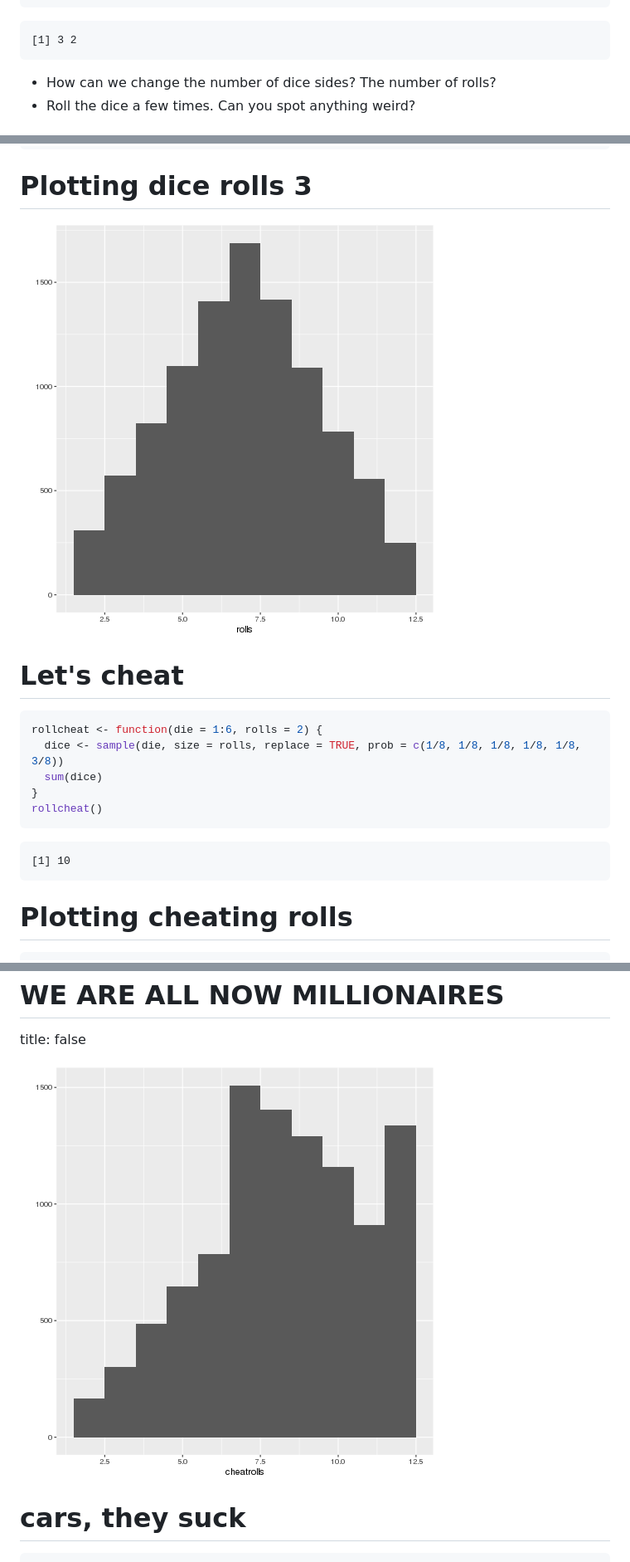
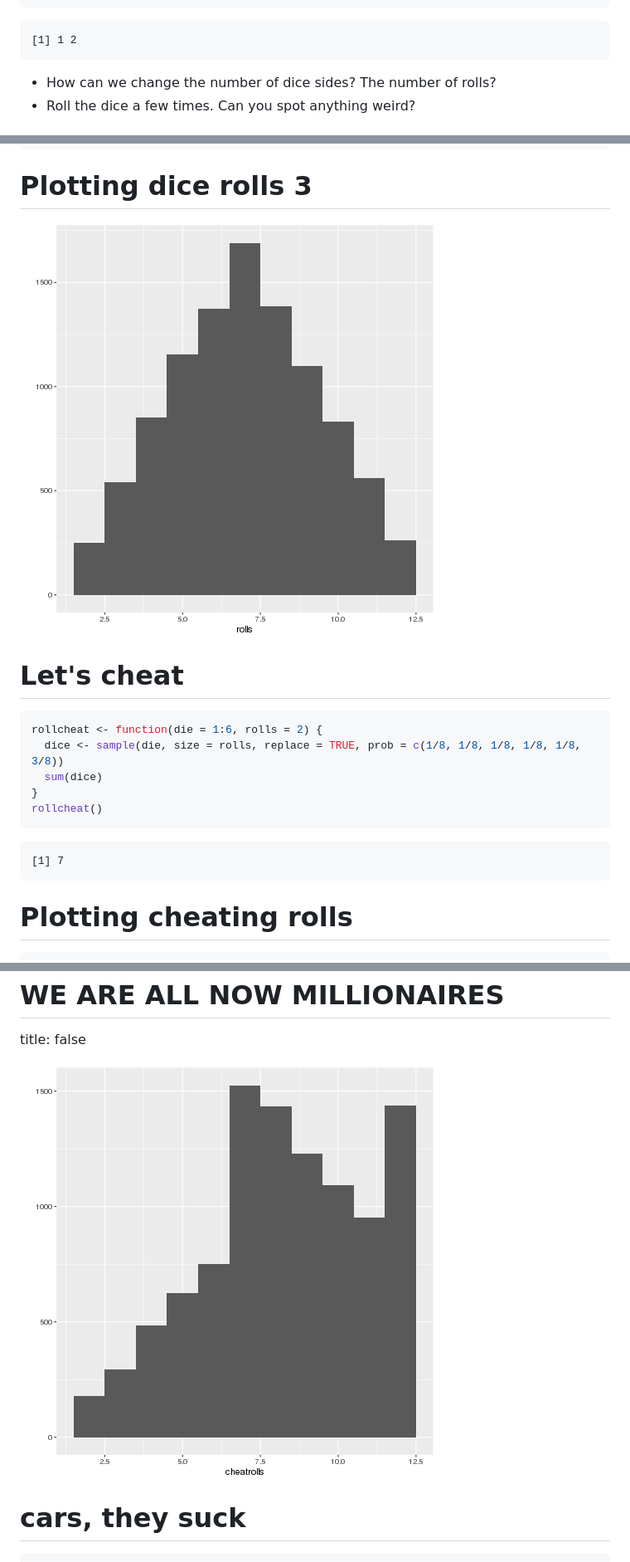
Before and after one commit to jbfink/2019-Access-R-Class, a Markdown page: test-slides.Rmd.md, 3 parts joined by grey strips. Shown: that part at 83% size. Rendered like a GitHub page; pictures changed too: test-slides.Rmd-figure/unnamed-chunk-14-1.png, test-slides.Rmd-figure/unnamed-chunk-17-1.png.

````diff
--- a/test-slides.Rmd.md
+++ b/test-slides.Rmd.md
@@ -113,7 +113,7 @@ roll()
 ```
 
 ```
-[1] 3 2
+[1] 1 2
 ```
 - How can we change the number of dice sides? The number of rolls?
 - Roll the dice a few times. Can you spot anything weird?
@@ -232,7 +232,7 @@ rollcheat()
 ```
 
 ```
-[1] 10
+[1] 7
 ```
 
 Plotting cheating rolls
````
Also changed, not shown: other parts of test-slides.Rmd.md (+40 -3 lines), 1 other file.
